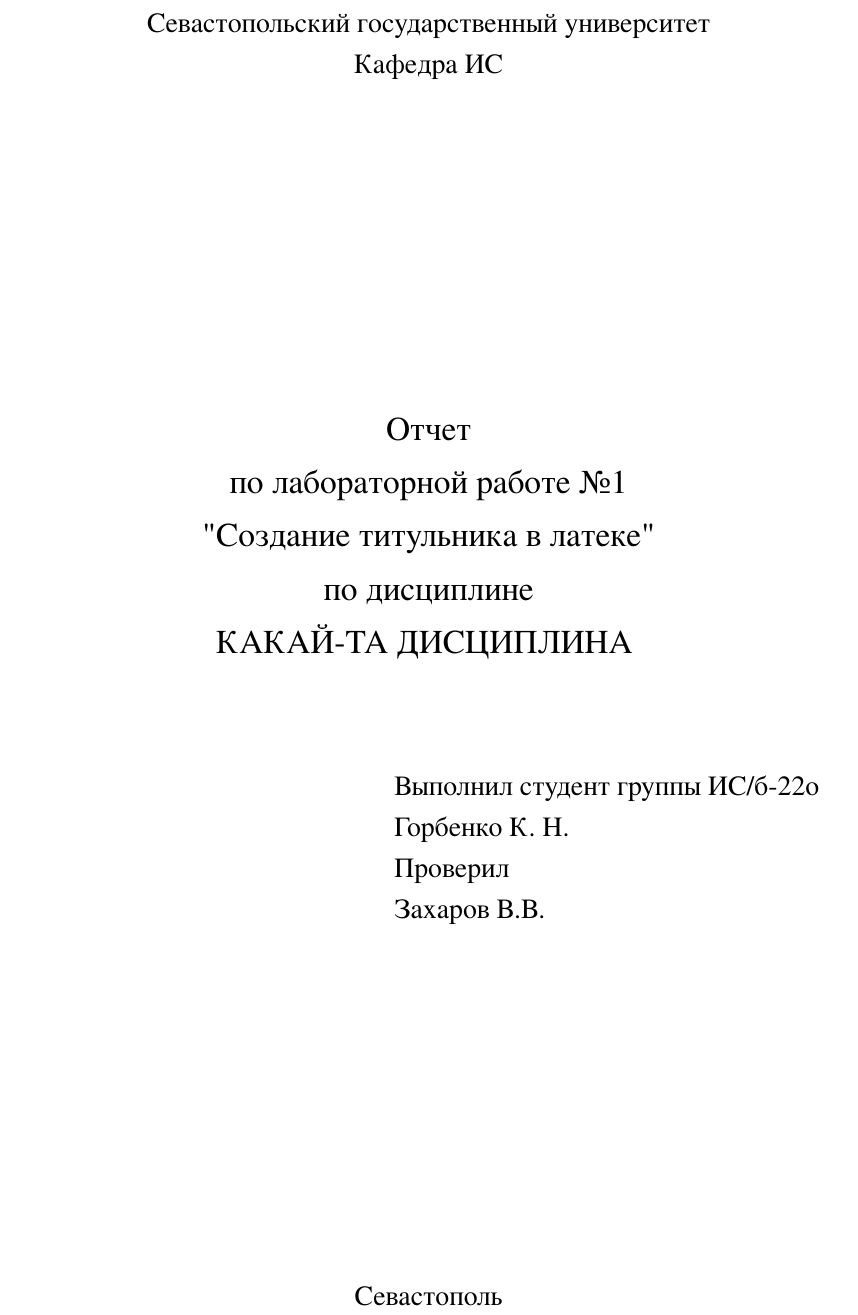
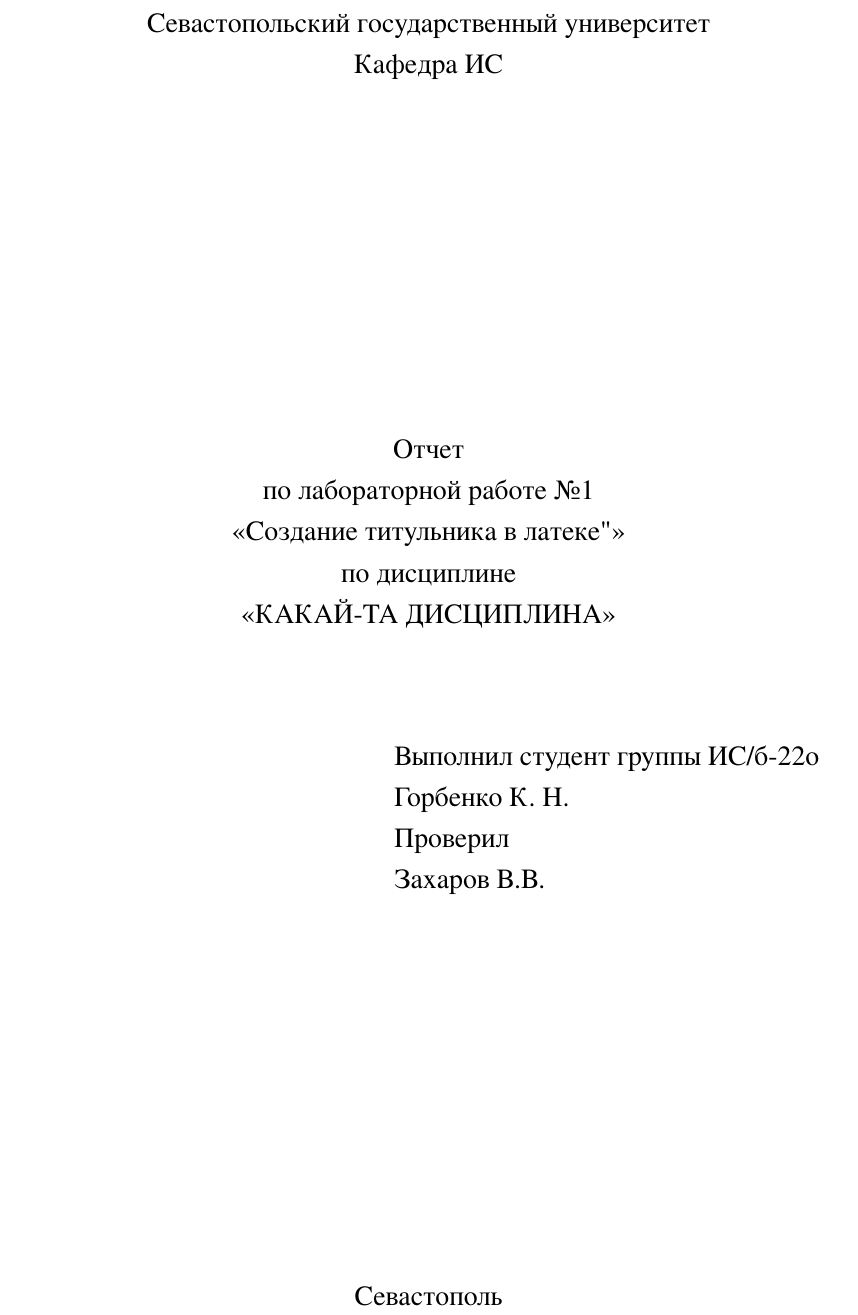
Before and after one commit to kgorbenko/SevSu, a LaTeX document (Report template/ReportTemplate.tex): part of page 1 of 6, cut so that both start at the same text. The pictures show the PDF file Report template/ReportTemplate.pdf that the author committed with the source.

Commit message:
Updated report template to contain correct quotation marks and fixed title page font size

```diff
--- a/Report template/ReportTemplate.tex
+++ b/Report template/ReportTemplate.tex
@@ -19,6 +19,7 @@
 \usepackage{color}
 \usepackage{enumitem}
 \usepackage{subfig}
+\usepackage{csquotes}
 
 \graphicspath{ {./images/} }
 
@@ -120,13 +121,12 @@
             Кафедра ИС
 
             \vfill
-            \large{
-                Отчет \\
-                по лабораторной работе №\mylabnumber \\
-                "\mylabtitle" \\
-                по дисциплине \\
-                \MakeTextUppercase{\mysubject}
-            }
+
+            Отчет \\
+            по лабораторной работе №\mylabnumber \\
+            \enquote{\mylabtitle"} \\
+            по дисциплине \\
+            \enquote{\MakeTextUppercase{\mysubject}}
 
         \end{center}
 
```
Also changed, not shown: Report template/ReportTemplate.pdf.
